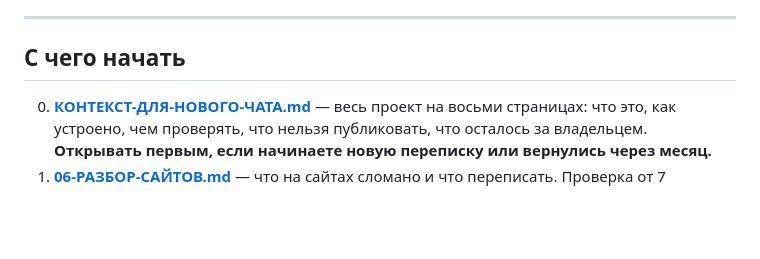
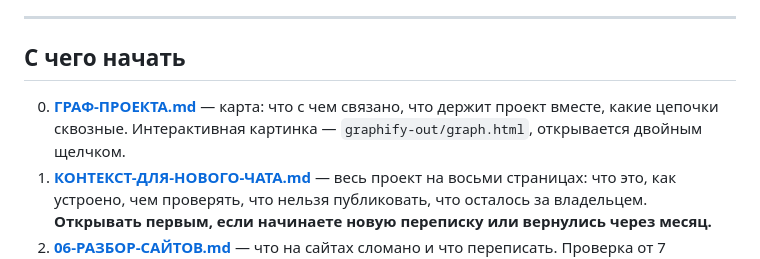
Before and after one commit to NickPolo-cmd/hair-id, a Markdown page: README.md, the part around the change. Rendered like a GitHub page; blank space fills up the shorter version.

```diff
--- a/README.md
+++ b/README.md
@@ -28,6 +28,9 @@
 
 ## С чего начать
 
+0. **[ГРАФ-ПРОЕКТА.md](ГРАФ-ПРОЕКТА.md)** — карта: что с чем связано, что держит
+   проект вместе, какие цепочки сквозные. Интерактивная картинка —
+   `graphify-out/graph.html`, открывается двойным щелчком.
 0. **[КОНТЕКСТ-ДЛЯ-НОВОГО-ЧАТА.md](КОНТЕКСТ-ДЛЯ-НОВОГО-ЧАТА.md)** — весь проект
    на восьми страницах: что это, как устроено, чем проверять, что нельзя
    публиковать, что осталось за владельцем. **Открывать первым, если начинаете
```
Also changed, not shown: ГРАФ-ПРОЕКТА.md (added, +192 -0 lines), КОНТЕКСТ-ДЛЯ-НОВОГО-ЧАТА.md (+2 -1 lines).
